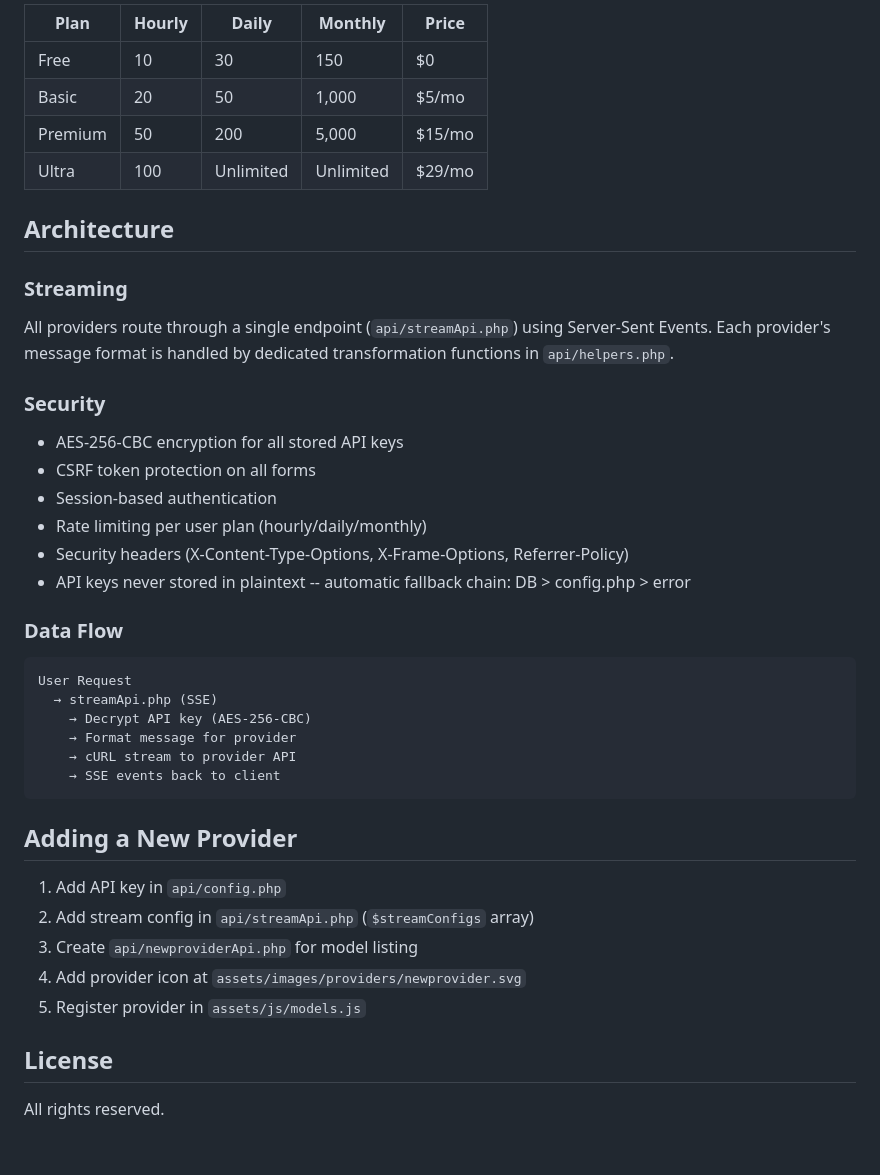
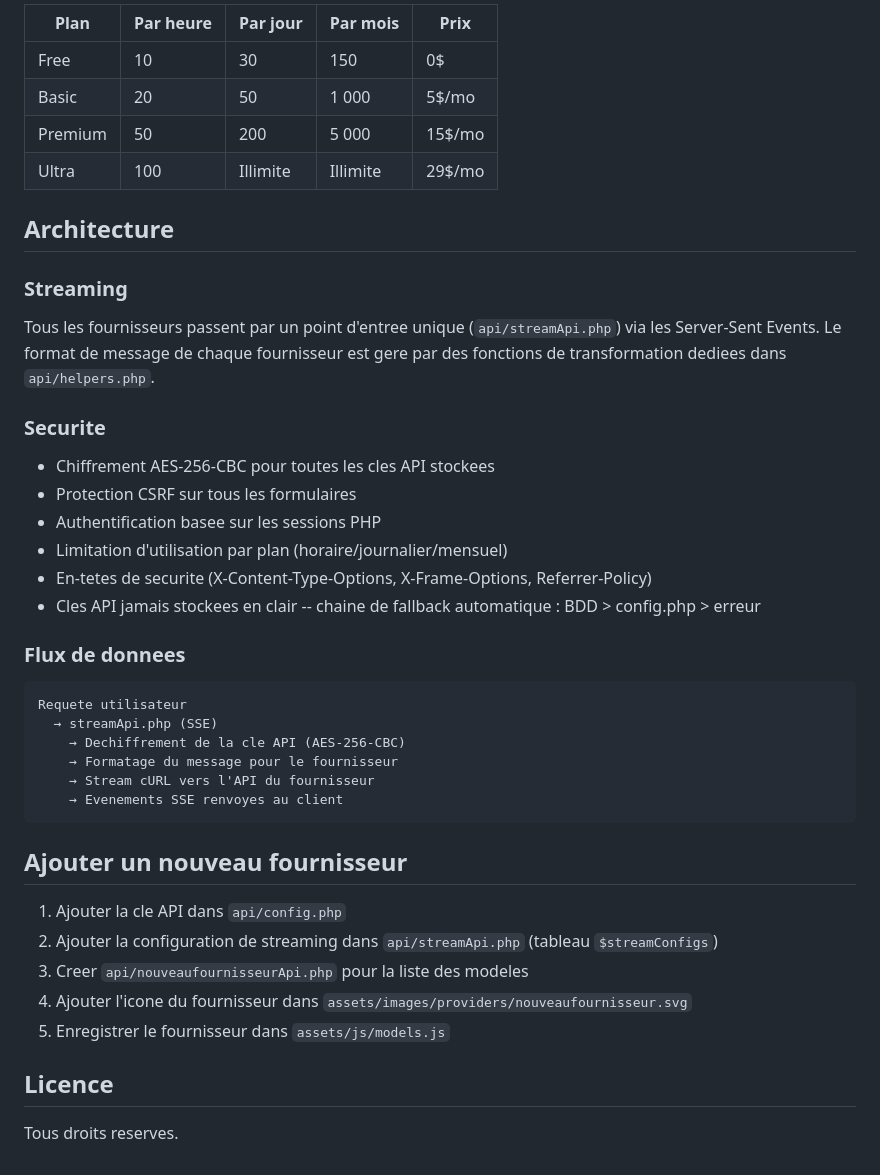
Before and after one commit to scorpion7slayer/NxtAIGen, a Markdown page: README.md, the part around one of its changes. Rendered like a GitHub page.

````diff
--- a/README.md
+++ b/README.md
@@ -141,45 +141,45 @@ NxtAIGen/
 
-| Plan    | Hourly | Daily     | Monthly   | Price  |
-| ------- | ------ | --------- | --------- | ------ |
-| Free    | 10     | 30        | 150       | $0     |
-| Basic   | 20     | 50        | 1,000     | $5/mo  |
-| Premium | 50     | 200       | 5,000     | $15/mo |
-| Ultra   | 100    | Unlimited | Unlimited | $29/mo |
+| Plan    | Par heure | Par jour  | Par mois  | Prix   |
+| ------- | --------- | --------- | --------- | ------ |
+| Free    | 10        | 30        | 150       | 0$     |
+| Basic   | 20        | 50        | 1 000     | 5$/mo  |
+| Premium | 50        | 200       | 5 000     | 15$/mo |
+| Ultra   | 100       | Illimite  | Illimite  | 29$/mo |
 
 ## Architecture
 
 ### Streaming
 
-All providers route through a single endpoint (`api/streamApi.php`) using Server-Sent Events. Each provider's message format is handled by dedicated transformation functions in `api/helpers.php`.
+Tous les fournisseurs passent par un point d'entree unique (`api/streamApi.php`) via les Server-Sent Events. Le format de message de chaque fournisseur est gere par des fonctions de transformation dediees dans `api/helpers.php`.
 
-### Security
+### Securite
 
-- AES-256-CBC encryption for all stored API keys
-- CSRF token protection on all forms
-- Session-based authentication
-- Rate limiting per user plan (hourly/daily/monthly)
-- Security headers (X-Content-Type-Options, X-Frame-Options, Referrer-Policy)
-- API keys never stored in plaintext -- automatic fallback chain: DB > config.php > error
+- Chiffrement AES-256-CBC pour toutes les cles API stockees
+- Protection CSRF sur tous les formulaires
+- Authentification basee sur les sessions PHP
+- Limitation d'utilisation par plan (horaire/journalier/mensuel)
+- En-tetes de securite (X-Content-Type-Options, X-Frame-Options, Referrer-Policy)
+- Cles API jamais stockees en clair -- chaine de fallback automatique : BDD > config.php > erreur
 
-### Data Flow
+### Flux de donnees
 
 ```
-User Request
+Requete utilisateur
   → streamApi.php (SSE)
-    → Decrypt API key (AES-256-CBC)
-    → Format message for provider
-    → cURL stream to provider API
-    → SSE events back to client
+    → Dechiffrement de la cle API (AES-256-CBC)
+    → Formatage du message pour le fournisseur
+    → Stream cURL vers l'API du fournisseur
+    → Evenements SSE renvoyes au client
 ```
 
-## Adding a New Provider
+## Ajouter un nouveau fournisseur
 
-1. Add API key in `api/config.php`
-2. Add stream config in `api/streamApi.php` (`$streamConfigs` array)
-3. Create `api/newproviderApi.php` for model listing
-4. Add provider icon at `assets/images/providers/newprovider.svg`
-5. Register provider in `assets/js/models.js`
+1. Ajouter la cle API dans `api/config.php`
+2. Ajouter la configuration de streaming dans `api/streamApi.php` (tableau `$streamConfigs`)
+3. Creer `api/nouveaufournisseurApi.php` pour la liste des modeles
+4. Ajouter l'icone du fournisseur dans `assets/images/providers/nouveaufournisseur.svg`
+5. Enregistrer le fournisseur dans `assets/js/models.js`
 
-## License
+## Licence
 
-All rights reserved.
+Tous droits reserves.
````
Also changed, not shown: other parts of README.md (+58 -58 lines).
